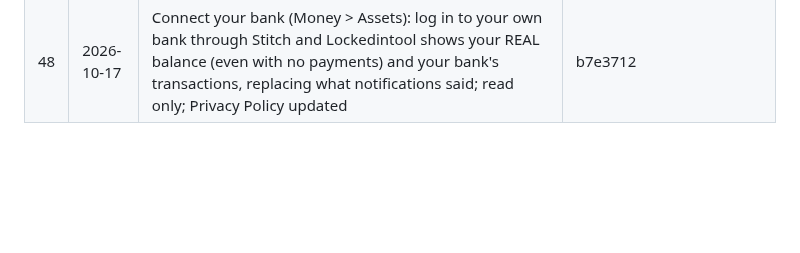
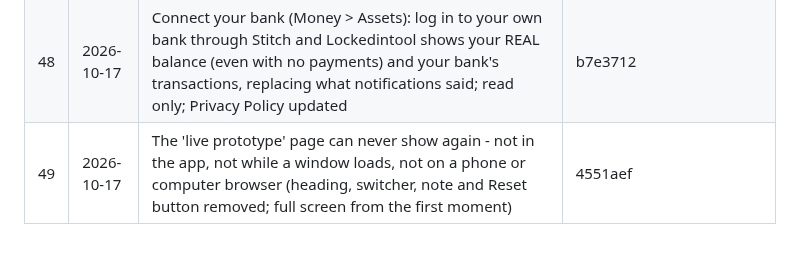
Before and after one commit to bethestoryownyourstory/story-lockedintool, a Markdown page: UPDATES.md, the part around the change. Rendered like a GitHub page; blank space fills up the shorter version.

Commit message:
UPDATES.md: #49
Co-Authored-By: Claude Opus 5.5 <noreply@anthropic.com>
Claude-Session: https://claude.ai/code/session_01XLn6iqczBhEJDyNN2zXKam

```diff
--- a/UPDATES.md
+++ b/UPDATES.md
@@ -54,3 +54,4 @@ commits, pushed as a new update) - nothing else changes.
 | 46 | 2026-10-17 | Server for millions, step 1: every picture, video and file is kept in 256 separate file stores (up to 2.5 TB) and served straight from them, so they no longer fill or slow the main server | 7f576fc |
 | 47 | 2026-10-17 | Live removed (no Live box in Create, no lives in Updates, nobody can go live); Subscription shows just $5 and $15 - no crossed-out regular prices anywhere | 9f043f4 |
 | 48 | 2026-10-17 | Connect your bank (Money > Assets): log in to your own bank through Stitch and Lockedintool shows your REAL balance (even with no payments) and your bank's transactions, replacing what notifications said; read only; Privacy Policy updated | b7e3712 |
+| 49 | 2026-10-17 | The 'live prototype' page can never show again - not in the app, not while a window loads, not on a phone or computer browser (heading, switcher, note and Reset button removed; full screen from the first moment) | 4551aef |
```
